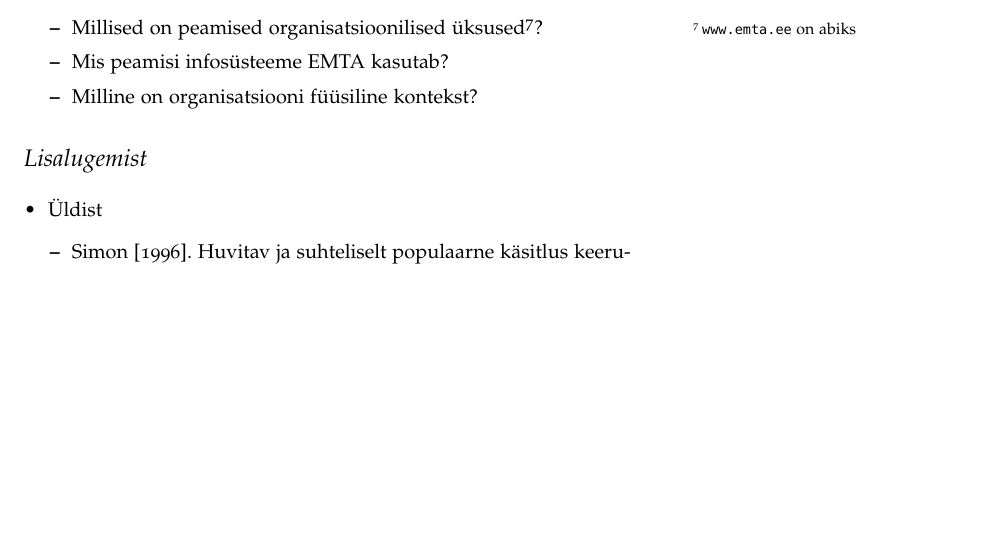
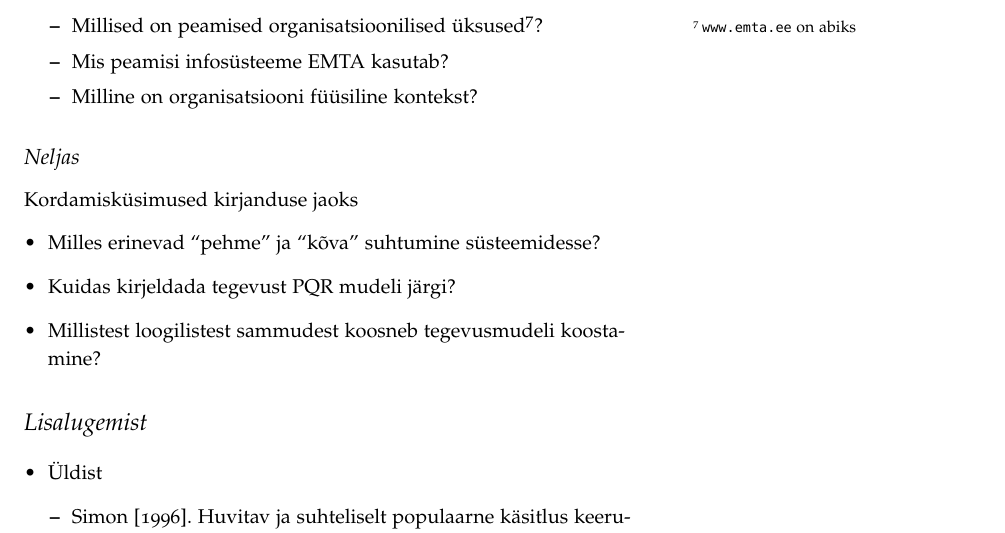
Before and after one commit to rleemet/IDU1321, a LaTeX document (syllabus.tex): part of page 5 of 8, cut so that both start at the same text, the shorter picture padded with empty space. Compiled offline with pdfLaTeX.

Commit message:
Neljanda loengu kordamisküsimused lisatud

```diff
--- a/syllabus.tex
+++ b/syllabus.tex
@@ -181,6 +181,14 @@ Uurime, EMTA arhitektuuri vastates ettevõtte arhitekti positsioonilt küsimuste
 	\end{itemize}
 \end{itemize}
 
+\subsection{Neljas}
+Kordamisküsimused kirjanduse jaoks
+\begin{itemize}
+	\item Milles erinevad \enquote{pehme} ja \enquote{kõva} suhtumine süsteemidesse?
+	\item Kuidas kirjeldada tegevust PQR mudeli järgi?
+	\item Millistest loogilistest sammudest koosneb tegevusmudeli koostamine?
+\end{itemize}
+
 \section{Lisalugemist}
 \begin{itemize}
 	\item Üldist
```
